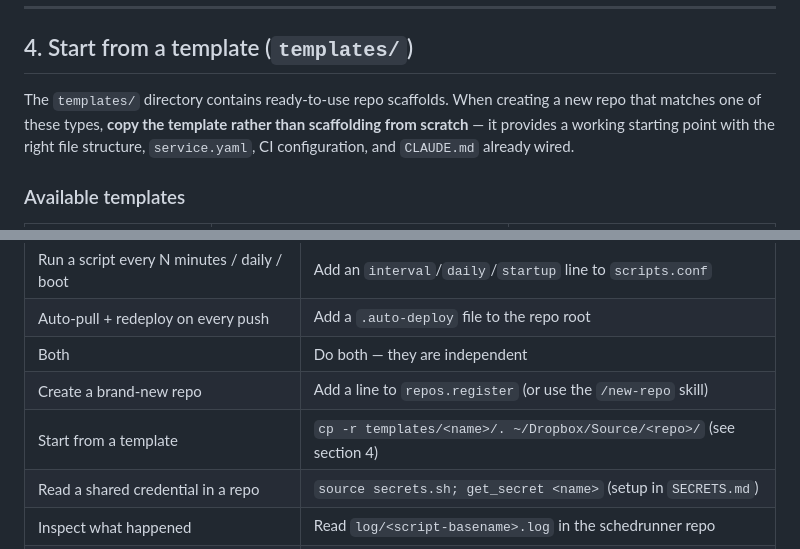
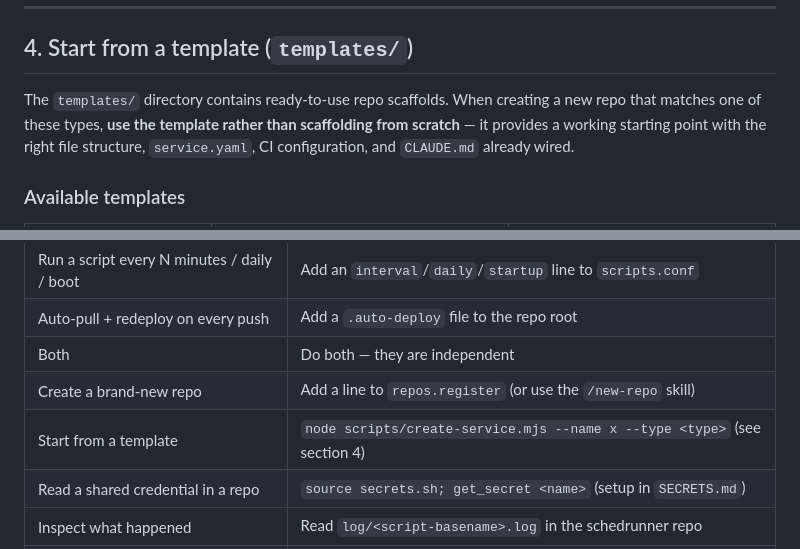
Before and after one commit to hkmoser/schedrunner, a Markdown page: CLAUDE.md, 2 parts joined by grey strips. Drawn GitHub-style.

```diff
--- a/CLAUDE.md
+++ b/CLAUDE.md
@@ -248,7 +248,7 @@ branch**, a new entry is provisioned only once it reaches the default branch
 ## 4. Start from a template (`templates/`)
 
 The `templates/` directory contains ready-to-use repo scaffolds. When creating
-a new repo that matches one of these types, **copy the template rather than
+a new repo that matches one of these types, **use the template rather than
 scaffolding from scratch** — it provides a working starting point with the right
 file structure, `service.yaml`, CI configuration, and `CLAUDE.md` already wired.
 
@@ -343,7 +390,7 @@ security notes are in **`SECRETS.md`**.
 | Auto-pull + redeploy on every push           | Add a `.auto-deploy` file to the repo root                         |
 | Both                                          | Do both — they are independent                                    |
 | Create a brand-new repo                       | Add a line to `repos.register` (or use the `/new-repo` skill)      |
-| Start from a template                         | `cp -r templates/<name>/. ~/Dropbox/Source/<repo>/` (see section 4) |
+| Start from a template                         | `node scripts/create-service.mjs --name x --type <type>` (see section 4) |
 | Read a shared credential in a repo            | `source secrets.sh; get_secret <name>` (setup in `SECRETS.md`)     |
 | Inspect what happened                         | Read `log/<script-basename>.log` in the schedrunner repo           |
 | Install / uninstall the scheduler            | `cd loader && bash install.sh` (or `uninstall.sh`)                 |
```
Also changed, not shown: other parts of CLAUDE.md (+61 -14 lines), 1 other file.
